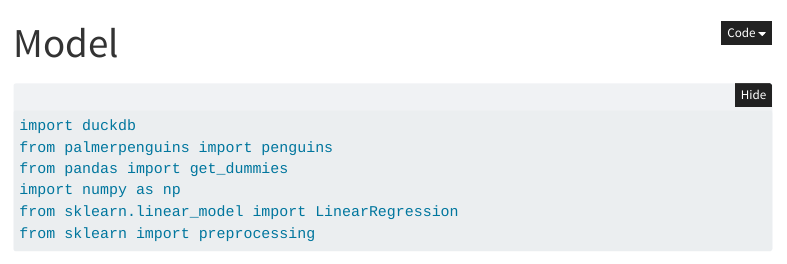
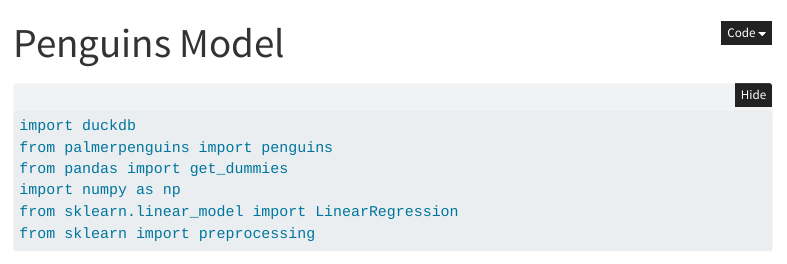
Before and after one commit to ethanstroup/stroup, a Quarto document (model-db.qmd): the page in a window 1100 px wide, from its top. Rendered offline with R 4.5, knitr and Pandoc in place of Quarto, with nearby package versions; folded parts are opened; some code elsewhere in the file could not run offline; menus at the side of the page are left out.

Commit message:
setting the publish 25

```diff
--- a/_quarto.yml
+++ b/_quarto.yml
@@ -8,6 +8,8 @@ website:
       - href: index.qmd
         text: Home
       - about.qmd
+      - model-db.qmd
+      - eda-db.qmd
 
 format:
   html:
--- a/model-db.qmd
+++ b/model-db.qmd
@@ -1,5 +1,5 @@
 ---
-title: "Model"
+title: "Penguins Model"
 format:
   html:
     code-fold: true
```
